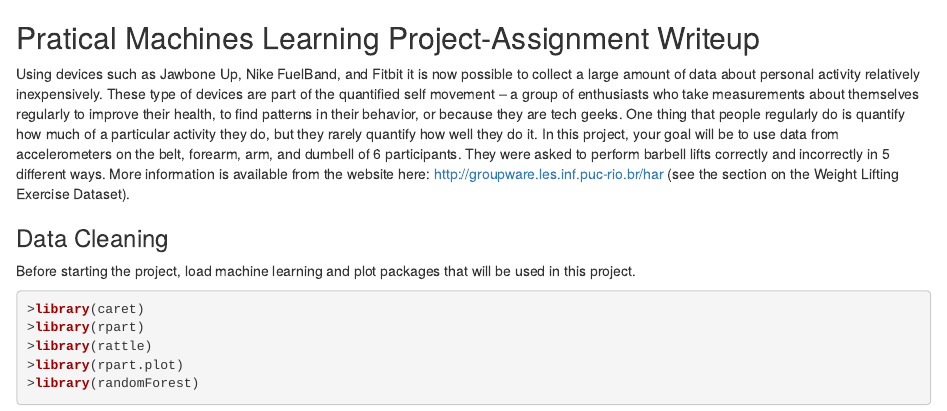
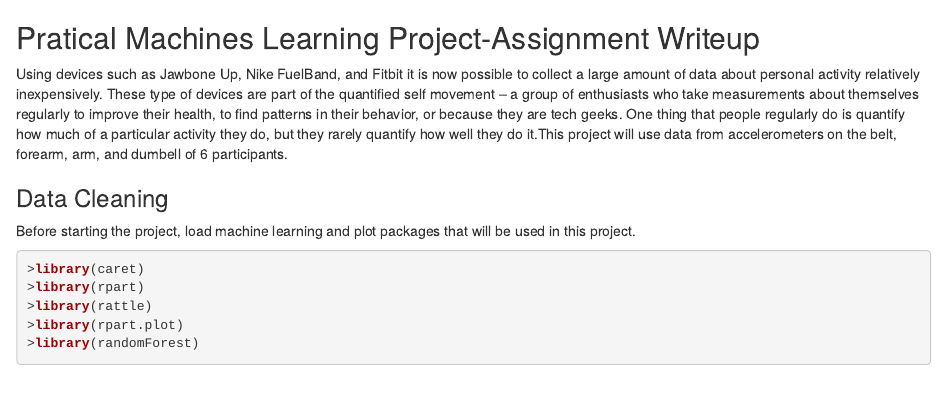
Before and after one commit to jqsheng94/Practical-Machine-Learning, an R Markdown document (Project.Rmd): the page in a window 1100 px wide, from its top. Rendered offline with R 4.5, knitr and Pandoc, with nearby package versions.

Commit message:
Update Project.Rmd

```diff
--- a/Project.Rmd
+++ b/Project.Rmd
@@ -1,7 +1,7 @@
 
 ## Pratical Machines Learning Project-Assignment Writeup
 
-Using devices such as Jawbone Up, Nike FuelBand, and Fitbit it is now possible to collect a large amount of data about personal activity relatively inexpensively. These type of devices are part of the quantified self movement – a group of enthusiasts who take measurements about themselves regularly to improve their health, to find patterns in their behavior, or because they are tech geeks. One thing that people regularly do is quantify how much of a particular activity they do, but they rarely quantify how well they do it. In this project, your goal will be to use data from accelerometers on the belt, forearm, arm, and dumbell of 6 participants. They were asked to perform barbell lifts correctly and incorrectly in 5 different ways. More information is available from the website here: http://groupware.les.inf.puc-rio.br/har (see the section on the Weight Lifting Exercise Dataset).
+Using devices such as Jawbone Up, Nike FuelBand, and Fitbit it is now possible to collect a large amount of data about personal activity relatively inexpensively. These type of devices are part of the quantified self movement – a group of enthusiasts who take measurements about themselves regularly to improve their health, to find patterns in their behavior, or because they are tech geeks. One thing that people regularly do is quantify how much of a particular activity they do, but they rarely quantify how well they do it.This project will use data from accelerometers on the belt, forearm, arm, and dumbell of 6 participants.
 
 ### Data Cleaning
 Before starting the project, load machine learning and plot packages that will be used in this project.
```
